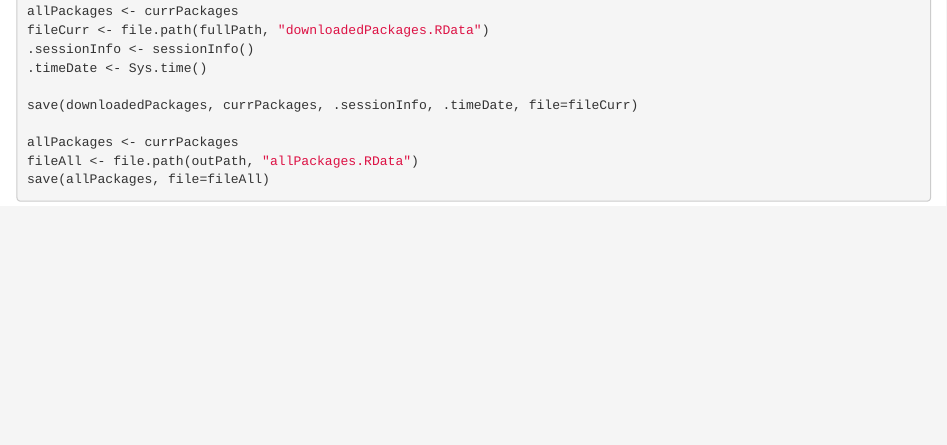
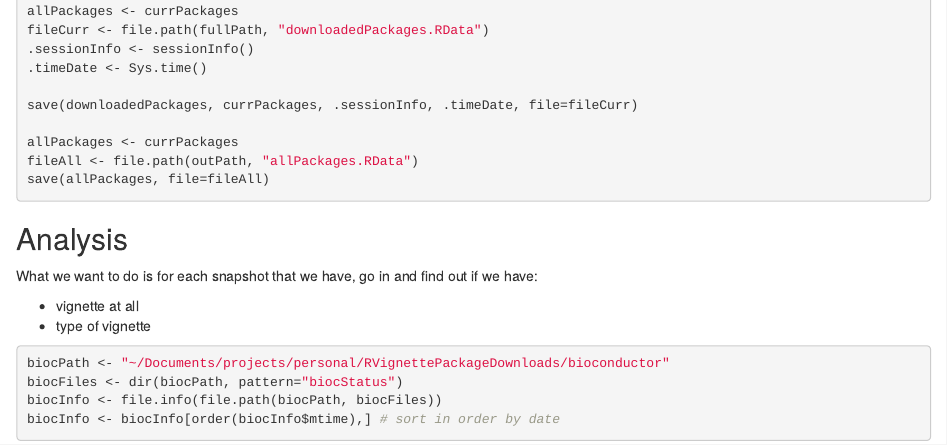
Before and after one commit to rmflight/RVignetteChanges, an R Markdown document (vignettes/vignetteChanges.Rmd): the page in a window 1100 px wide, from 1130 px down. Rendered offline with R 4.5, knitr and Pandoc, with nearby package versions.

Commit message:
trying to figure out how to get the summary of bioconductor data easily

````diff
--- a/vignettes/vignetteChanges.Rmd
+++ b/vignettes/vignetteChanges.Rmd
@@ -71,3 +71,20 @@ allPackages <- currPackages
 fileAll <- file.path(outPath, "allPackages.RData")
 save(allPackages, file=fileAll)
 ```
+
+
+## Analysis
+
+What we want to do is for each snapshot that we have, go in and find out if we have:
+
+  * vignette at all
+  * type of vignette
+
+```{r examineData}
+biocPath <- "~/Documents/projects/personal/RVignettePackageDownloads/bioconductor"
+biocFiles <- dir(biocPath, pattern="biocStatus")
+biocInfo <- file.info(file.path(biocPath, biocFiles))
+biocInfo <- biocInfo[order(biocInfo$mtime),] # sort in order by date
+
+
+```
````
Also changed, not shown: R/checkBioconductor.R (+17 -0 lines).
